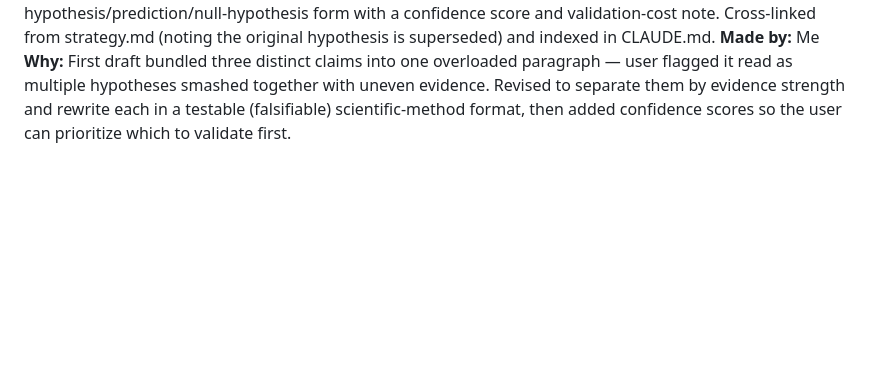
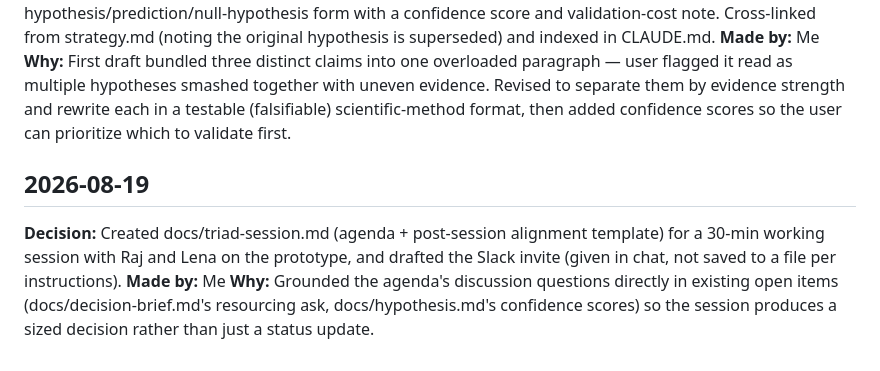
Before and after one commit to askeladden00/nudge-engage-v2, a Markdown page: change_log.md, the part around the change. Drawn GitHub-style; blank space fills up the shorter version.

```diff
--- a/change_log.md
+++ b/change_log.md
@@ -111,3 +111,8 @@ Audit trail of decisions made as Engage v2 progresses. Each entry: date, decisio
 **Decision:** Created docs/hypothesis.md — a learning synthesis (what we know / assume / don't know, drawn from change_log.md, decision-brief.md, and all research files) plus an updated hypothesis. The original single hypothesis was split into a primary hypothesis (H1 — verifiability, 70% confidence) and two secondary hypotheses (H2 — priority-aware nudging, 25%; H3 — notification delivery reach, 30%), each in hypothesis/prediction/null-hypothesis form with a confidence score and validation-cost note. Cross-linked from strategy.md (noting the original hypothesis is superseded) and indexed in CLAUDE.md.
 **Made by:** Me
 **Why:** First draft bundled three distinct claims into one overloaded paragraph — user flagged it read as multiple hypotheses smashed together with uneven evidence. Revised to separate them by evidence strength and rewrite each in a testable (falsifiable) scientific-method format, then added confidence scores so the user can prioritize which to validate first.
+
+## 2026-08-19
+**Decision:** Created docs/triad-session.md (agenda + post-session alignment template) for a 30-min working session with Raj and Lena on the prototype, and drafted the Slack invite (given in chat, not saved to a file per instructions).
+**Made by:** Me
+**Why:** Grounded the agenda's discussion questions directly in existing open items (docs/decision-brief.md's resourcing ask, docs/hypothesis.md's confidence scores) so the session produces a sized decision rather than just a status update.
```
Also changed, not shown: CLAUDE.md (+1 -0 lines), docs/triad-session.md (added, +70 -0 lines).
